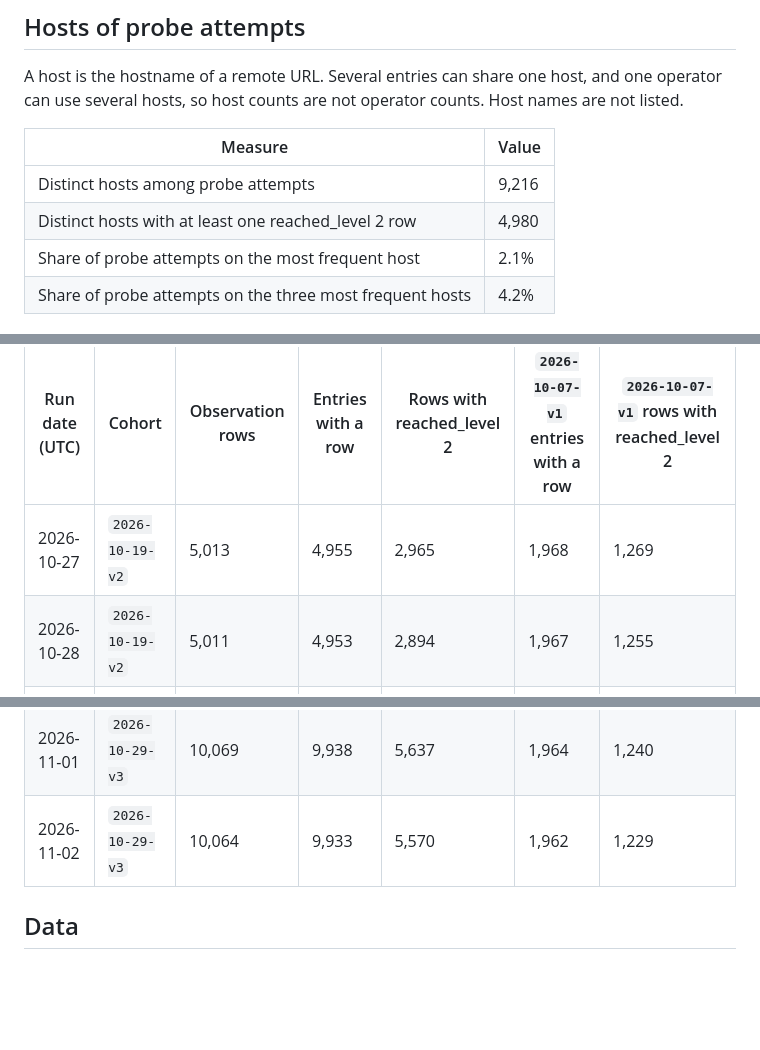
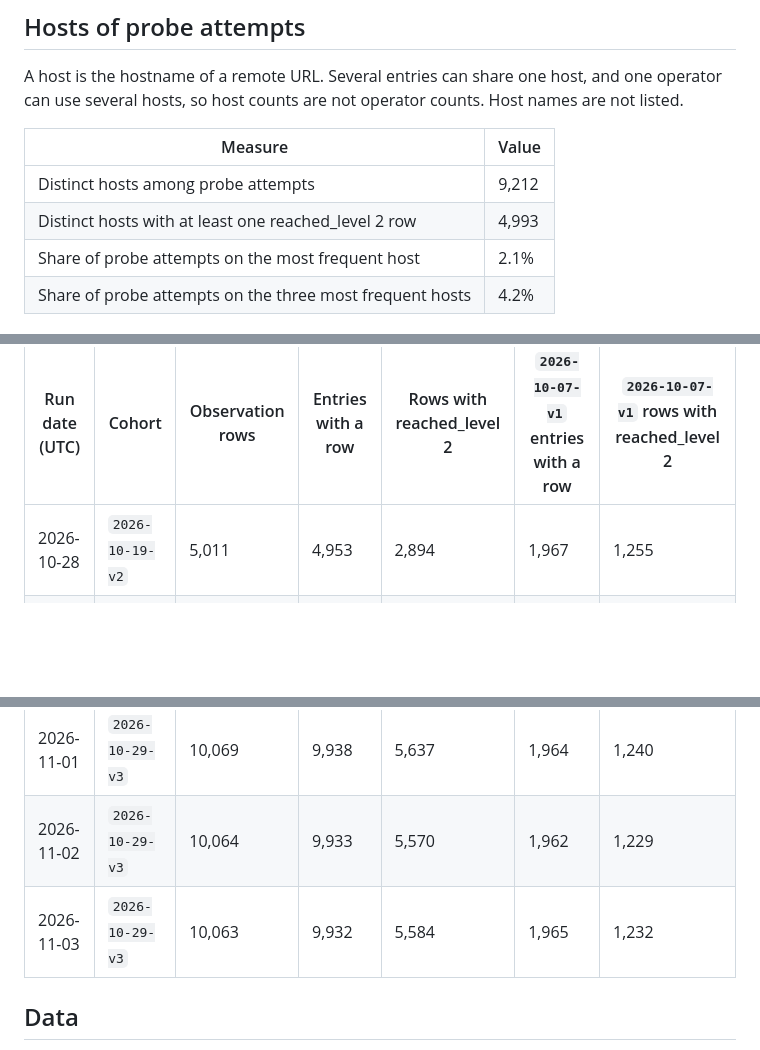
Before and after one commit to PetShopBros/lowdown-data, a Markdown page: REPORT.md, 3 parts joined by grey strips. Drawn GitHub-style; blank space fills up the shorter version.

```diff
--- a/REPORT.md
+++ b/REPORT.md
@@ -85,8 +86,8 @@ A host is the hostname of a remote URL. Several entries can share one host, and
 
 | Measure | Value |
 |---|---|
-| Distinct hosts among probe attempts | 9,216 |
-| Distinct hosts with at least one reached_level 2 row | 4,980 |
+| Distinct hosts among probe attempts | 9,212 |
+| Distinct hosts with at least one reached_level 2 row | 4,993 |
 | Share of probe attempts on the most frequent host | 2.1% |
 | Share of probe attempts on the three most frequent hosts | 4.2% |
 
@@ -96,13 +97,13 @@ Totals change when the cohort changes. To compare across the change, use the `20
 
 | Run date (UTC) | Cohort | Observation rows | Entries with a row | Rows with reached_level 2 | `2026-10-07-v1` entries with a row | `2026-10-07-v1` rows with reached_level 2 |
 |---|---|---|---|---|---|---|
-| 2026-10-27 | `2026-10-19-v2` | 5,013 | 4,955 | 2,965 | 1,968 | 1,269 |
 | 2026-10-28 | `2026-10-19-v2` | 5,011 | 4,953 | 2,894 | 1,967 | 1,255 |
 | 2026-10-29 | `2026-10-29-v3` | 10,081 | 9,951 | 5,655 | 1,966 | 1,250 |
 | 2026-10-30 | `2026-10-29-v3` | 10,080 | 9,949 | 5,634 | 1,966 | 1,244 |
 | 2026-10-31 | `2026-10-29-v3` | 10,075 | 9,944 | 5,550 | 1,965 | 1,235 |
 | 2026-11-01 | `2026-10-29-v3` | 10,069 | 9,938 | 5,637 | 1,964 | 1,240 |
 | 2026-11-02 | `2026-10-29-v3` | 10,064 | 9,933 | 5,570 | 1,962 | 1,229 |
+| 2026-11-03 | `2026-10-29-v3` | 10,063 | 9,932 | 5,584 | 1,965 | 1,232 |
 
 ## Data
 
```
Also changed, not shown: other parts of REPORT.md (+38 -37 lines).
